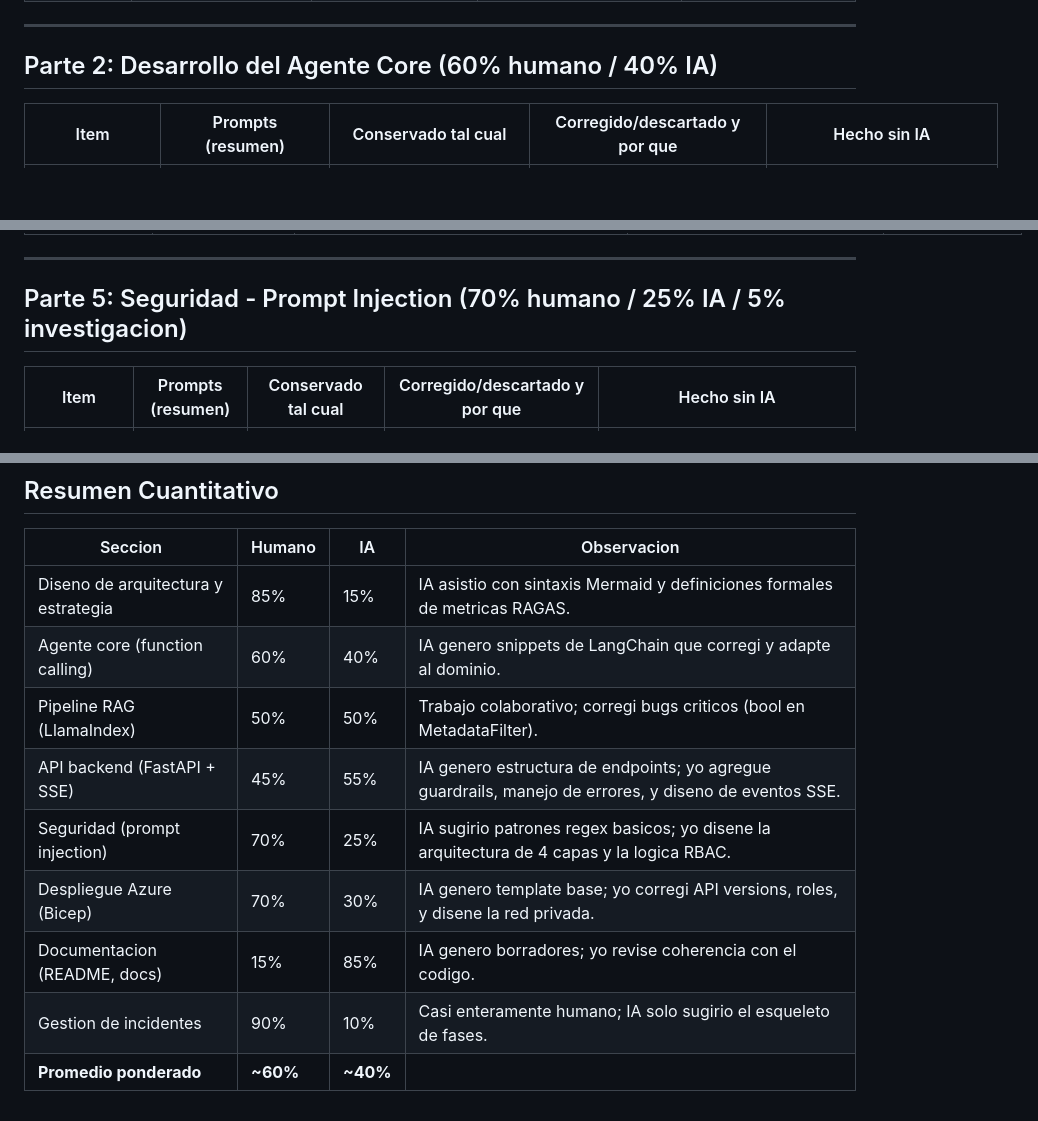
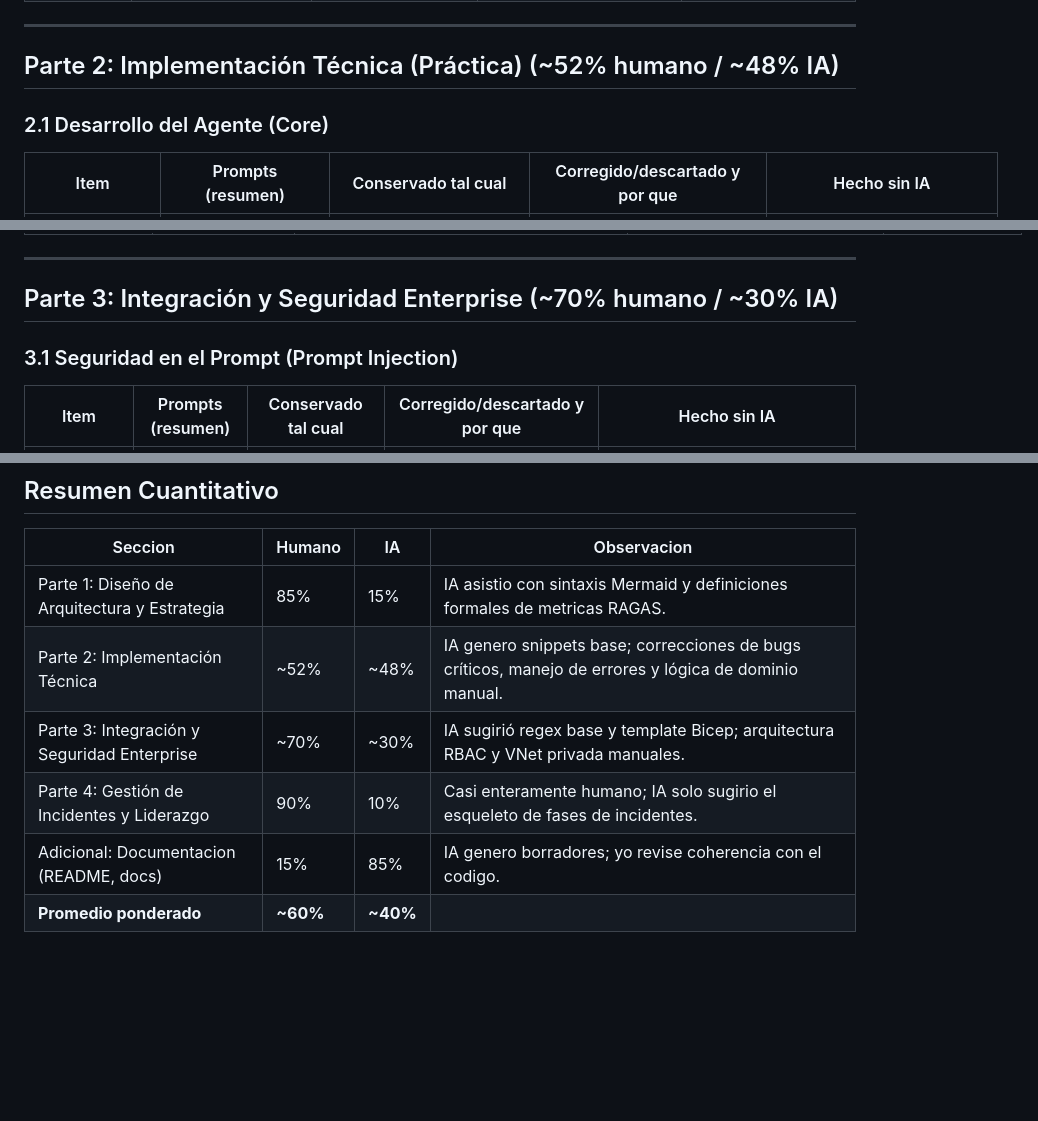
Before and after one commit to miusarname2/Prueba-tecnica-Castor, a Markdown page: AI Disclosure.md, 3 parts joined by grey strips. GitHub-like rendering; blank space fills up the shorter version.

Commit message:
docs: :memo: Corrigiendo numeracion de AI Disclosure

```diff
--- a/AI Disclosure.md
+++ b/AI Disclosure.md
@@ -21,8 +21,9 @@ completos.
 
 ---
 
-## Parte 2: Desarrollo del Agente Core (60% humano / 40% IA)
+## Parte 2: Implementación Técnica (Práctica) (~52% humano / ~48% IA)
 
+### 2.1 Desarrollo del Agente (Core)
 | Item | Prompts (resumen) | Conservado tal cual | Corregido/descartado y por que | Hecho sin IA |
 |------|-------------------|---------------------|--------------------------------|--------------|
 | **Function calling con LangChain** | "Como se usa bind_tools con ChatGroq para function calling nativo? Necesito que el agente encadene tools automaticamente." | Conserve el patron de `llm.bind_tools(tools)` + loop manual que me sugirio: es el approach correcto para tener control sobre el streaming y el trace de tools usadas, y coincide con la documentacion de LangChain. | Descarte la sugerencia de usar `AgentExecutor` (LangChain legacy): preferi el loop manual porque me da control total sobre el manejo de errores por tool (si `get_erp_data` falla, quiero que el agente vea el error como output, no que se lance una excepcion que rompa el flujo). Tambien corregi el manejo de `tool_call_id` — la IA generaba IDs ficticios y Groq los rechazaba; tuve que extraer el ID real del `AIMessage.tool_calls[].id`. | El diseno del loop agentico con `MAX_STEPS=6` lo defini yo para evitar loops infinitos (experiencia de debugging en produccion). La logica de serializar tool errors como `{"error": "..."}` en el `ToolMessage` en lugar de relanzar la excepcion fue decision mia: permite que el LLM informe el fallo al usuario sin fabricar datos. El `SYSTEM_PROMPT_TEMPLATE` con las 6 reglas lo escribi yo completo. |
@@ -48,8 +43,9 @@ completos.
 
 ---
 
-## Parte 5: Seguridad - Prompt Injection (70% humano / 25% IA / 5% investigacion)
+## Parte 3: Integración y Seguridad Enterprise (~70% humano / ~30% IA)
 
+### 3.1 Seguridad en el Prompt (Prompt Injection)
 | Item | Prompts (resumen) | Conservado tal cual | Corregido/descartado y por que | Hecho sin IA |
 |------|-------------------|---------------------|--------------------------------|--------------|
 | **Guardrails de input** | "Que patrones regex son comunes para detectar prompt injection en ingles y espanol?" | Conserve 4 de los 12 patrones que sugirio (los mas genericos como `ignore previous instructions`, `reveal your prompt`) porque son bien conocidos y efectivos. | Descarte los patrones demasiado amplios que generaban falsos positivos (ej: un regex que matcheaba la palabra "system" sola, lo cual bloquearia preguntas legitimas como "el sistema ERP esta caido?"). Agregue 8 patrones propios mas especificos para el contexto ERP y bilingue (`olvida las instrucciones anteriores`, `bypass safety`, `pretend to be admin`). | La arquitectura de 4 capas de seguridad (input, RAG, system prompt, output) la disene yo. La logica RBAC role-aware (admin puede ver datos confidenciales, analyst/viewer no) y la regla dinamica en el system prompt las implemente yo sin asistencia. La segunda barrera `output_contains_restricted` que revisa la salida del LLM antes de enviarla fue idea mia como defensa en profundidad. |
@@ -87,12 +85,9 @@ completos.
 
 | Seccion | Humano | IA | Observacion |
 |---------|--------|-----|-------------|
-| Diseno de arquitectura y estrategia | 85% | 15% | IA asistio con sintaxis Mermaid y definiciones formales de metricas RAGAS. |
-| Agente core (function calling) | 60% | 40% | IA genero snippets de LangChain que corregi y adapte al dominio. |
-| Pipeline RAG (LlamaIndex) | 50% | 50% | Trabajo colaborativo; corregi bugs criticos (bool en MetadataFilter). |
-| API backend (FastAPI + SSE) | 45% | 55% | IA genero estructura de endpoints; yo agregue guardrails, manejo de errores, y diseno de eventos SSE. |
-| Seguridad (prompt injection) | 70% | 25% | IA sugirio patrones regex basicos; yo disene la arquitectura de 4 capas y la logica RBAC. |
-| Despliegue Azure (Bicep) | 70% | 30% | IA genero template base; yo corregi API versions, roles, y disene la red privada. |
-| Documentacion (README, docs) | 15% | 85% | IA genero borradores; yo revise coherencia con el codigo. |
-| Gestion de incidentes | 90% | 10% | Casi enteramente humano; IA solo sugirio el esqueleto de fases. |
+| Parte 1: Diseño de Arquitectura y Estrategia | 85% | 15% | IA asistio con sintaxis Mermaid y definiciones formales de metricas RAGAS. |
+| Parte 2: Implementación Técnica | ~52% | ~48% | IA genero snippets base; correcciones de bugs críticos, manejo de errores y lógica de dominio manual. |
+| Parte 3: Integración y Seguridad Enterprise | ~70% | ~30% | IA sugirió regex base y template Bicep; arquitectura RBAC y VNet privada manuales. |
+| Parte 4: Gestión de Incidentes y Liderazgo | 90% | 10% | Casi enteramente humano; IA solo sugirio el esqueleto de fases de incidentes. |
+| Adicional: Documentacion (README, docs) | 15% | 85% | IA genero borradores; yo revise coherencia con el codigo. |
 | **Promedio ponderado** | **~60%** | **~40%** | |
```
Also changed, not shown: other parts of AI Disclosure.md (+19 -23 lines).
